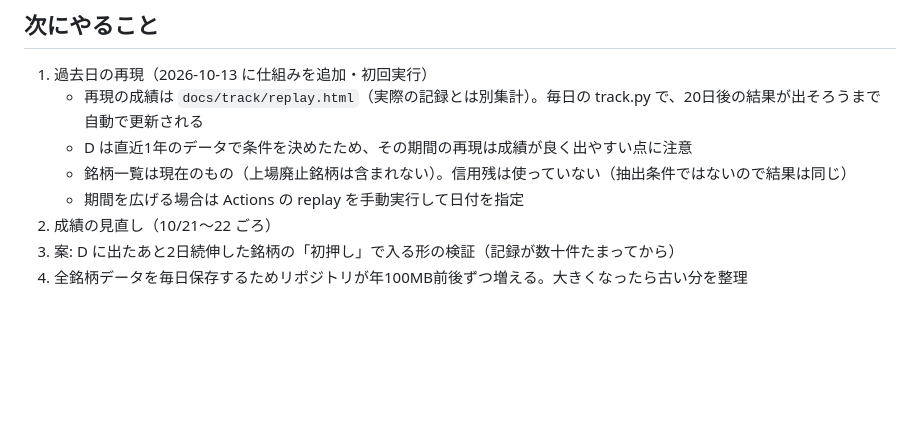
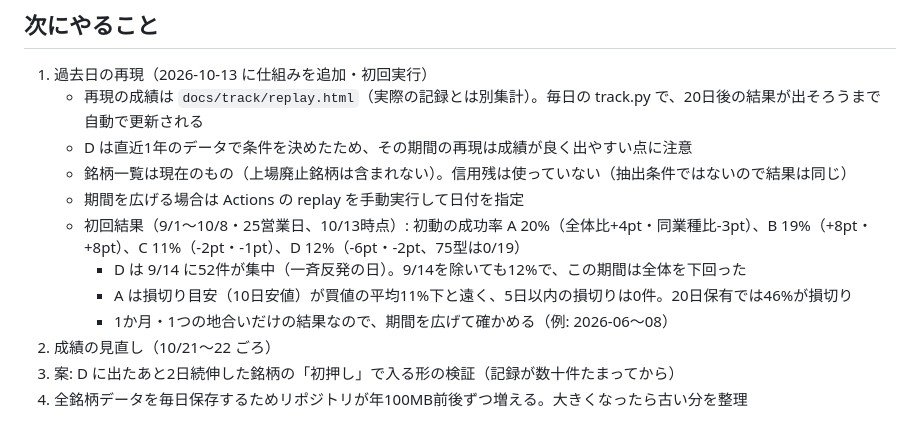
Before and after one commit to eplan4u-dotcom/kabu-screener, a Markdown page: NOTES.md, the part around the change. GitHub-like rendering; blank space fills up the shorter version.

Commit message:
再現の初回結果をメモに追記
Co-Authored-By: Claude Opus 5.5 <noreply@anthropic.com>
Claude-Session: https://claude.ai/code/session_018nthuzxYDMom6jfVY2JjYp

```diff
--- a/NOTES.md
+++ b/NOTES.md
@@ -40,6 +40,10 @@
    - D は直近1年のデータで条件を決めたため、その期間の再現は成績が良く出やすい点に注意
    - 銘柄一覧は現在のもの（上場廃止銘柄は含まれない）。信用残は使っていない（抽出条件ではないので結果は同じ）
    - 期間を広げる場合は Actions の replay を手動実行して日付を指定
+   - 初回結果（9/1〜10/8・25営業日、10/13時点）: 初動の成功率 A 20%（全体比+4pt・同業種比-3pt）、B 19%（+8pt・+8pt）、C 11%（-2pt・-1pt）、D 12%（-6pt・-2pt、75型は0/19）
+     - D は 9/14 に52件が集中（一斉反発の日）。9/14を除いても12%で、この期間は全体を下回った
+     - A は損切り目安（10日安値）が買値の平均11%下と遠く、5日以内の損切りは0件。20日保有では46%が損切り
+     - 1か月・1つの地合いだけの結果なので、期間を広げて確かめる（例: 2026-06〜08）
 2. 成績の見直し（10/21〜22 ごろ）
 3. 案: D に出たあと2日続伸した銘柄の「初押し」で入る形の検証（記録が数十件たまってから）
 4. 全銘柄データを毎日保存するためリポジトリが年100MB前後ずつ増える。大きくなったら古い分を整理
```
